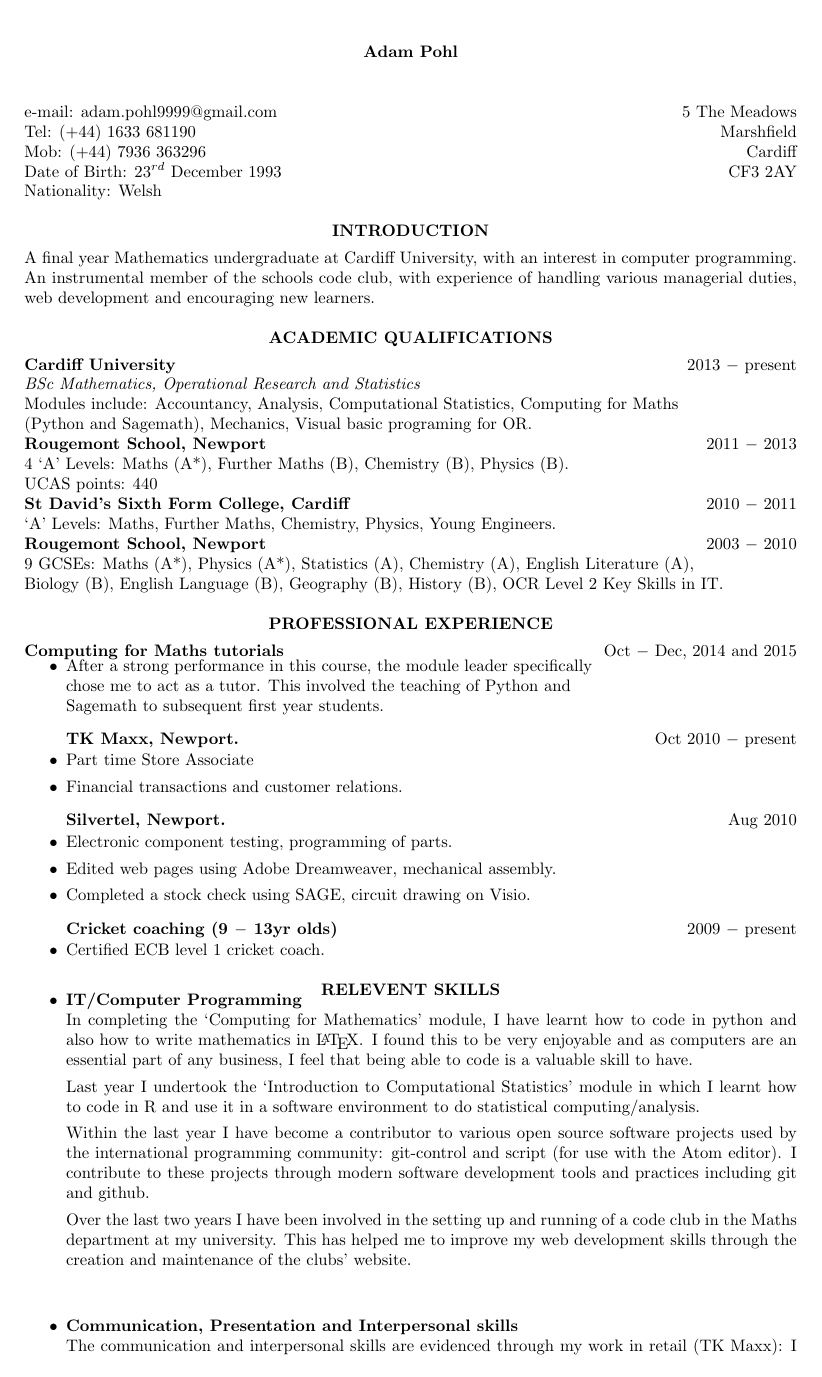
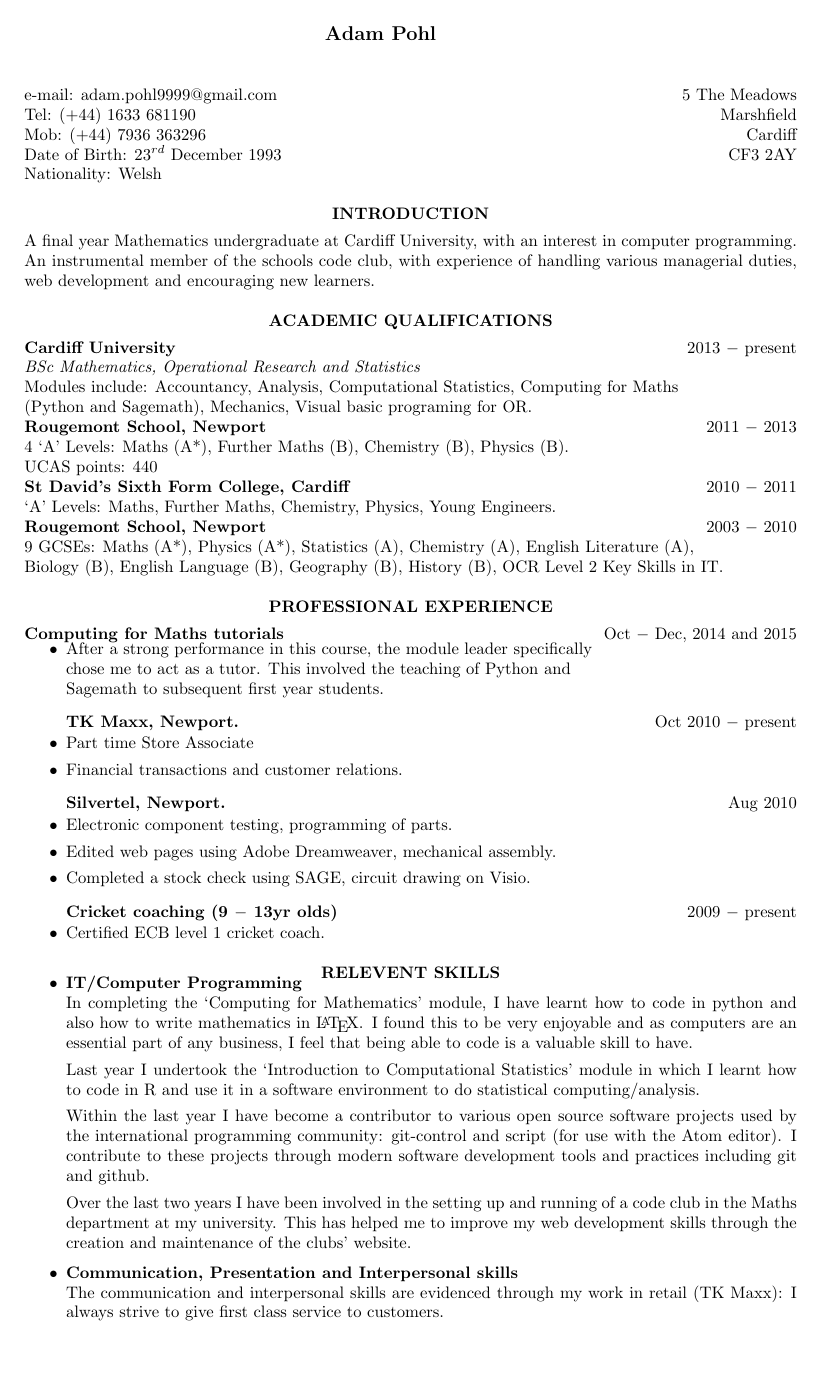
Before and after one commit to AdamPohl/CV, a LaTeX CV (cv.tex): page 1 of 2. Compiled offline with pdfLaTeX.

Commit message:
Messing with the margins again.

```diff
--- a/cv.tex
+++ b/cv.tex
@@ -1,10 +1,11 @@
 \documentclass[10pt]{res}
 \usepackage{helvet}
-\usepackage[a4paper, top=.5cm, bottom=.6cm, left=1cm, right=1.45in]{geometry}
+\usepackage[a4paper, top=1cm, bottom=1cm, left=1cm, right=1.45in]{geometry}
 
 \begin{document}
-  \begin{resume}
-\textbf{\centerline{Adam Pohl}}\\
+  \name{Adam Pohl \\ \\}
+\begin{resume}
+% \textbf{\centerline{Adam Pohl}}\\
 
 e-mail: adam.pohl9999@gmail.com \hfill 5 The Meadows \\
 Tel: (+44) 1633 681190 \hfill Marshfield \\
@@ -68,8 +69,7 @@ and \\ Sagemath to subsequent first year students.
 \end{itemize}
 
 \textbf{\centerline{RELEVENT SKILLS}}
-\vspace{-20pt}
-% Vince do you think that I should order these skills alphabetically?
+  \vspace{-20pt}
 
 \begin{itemize}
 \item \textbf{IT/Computer Programming} \\
@@ -91,7 +91,7 @@ Over the last two years I have been involved in the setting up and running of a
 code club in the Maths department at my university. This has helped me to
 improve my web development skills through the creation and maintenance of the
 clubs' website.
-\\ \\
+\\[-10pt]
 \item \textbf{Communication, Presentation and Interpersonal skills} \\
 The communication and interpersonal skills are evidenced through my work in
 retail (TK Maxx): I always strive to give first class service to customers.
```
Also changed, not shown: cv.pdf, 4 other files.
